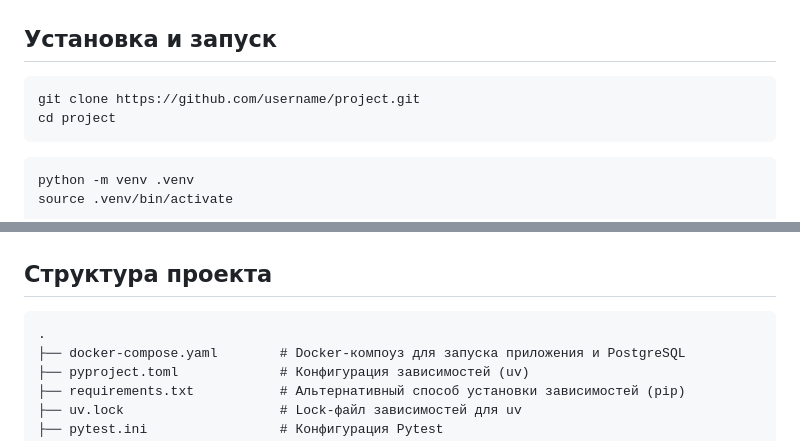
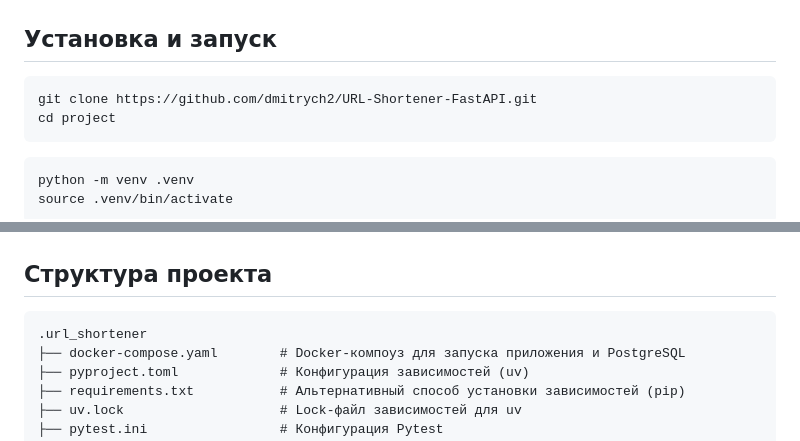
Before and after one commit to dmitrych2/URL-Shortener-FastAPI, a Markdown page: README.md, 2 parts joined by grey strips. GitHub-like rendering.

Commit message:
Update project clone URL and structure in README
Updated project URL and structure details in README.

````diff
--- a/README.md
+++ b/README.md
@@ -28,7 +28,7 @@ uvicorn>=0.38.0
 
 ## Установка и запуск
 ```
-git clone https://github.com/username/project.git
+git clone https://github.com/dmitrych2/URL-Shortener-FastAPI.git
 cd project
 ```
 
@@ -49,7 +49,7 @@ http://localhost:8000/docs
 
 ## Структура проекта
 ```
-.
+.url_shortener
 ├── docker-compose.yaml        # Docker-компоуз для запуска приложения и PostgreSQL
 ├── pyproject.toml             # Конфигурация зависимостей (uv)
 ├── requirements.txt           # Альтернативный способ установки зависимостей (pip)
````
